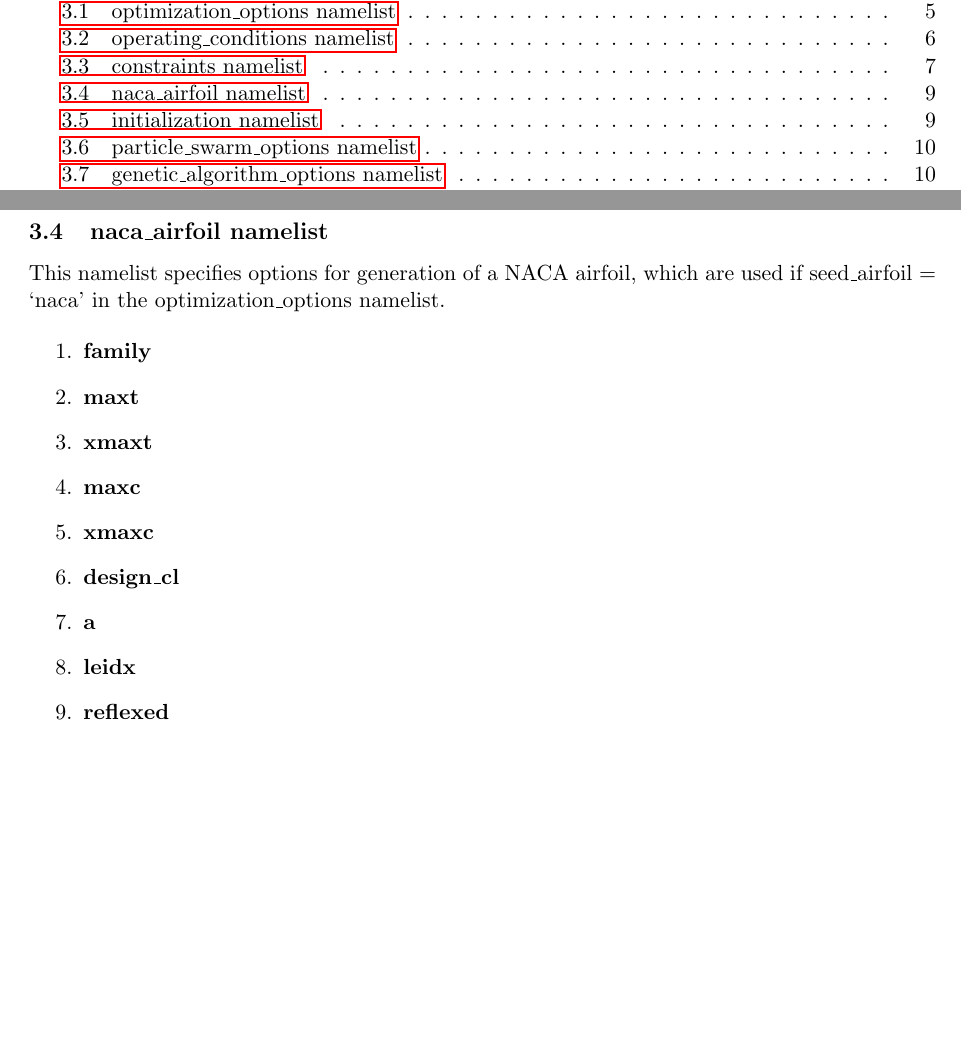
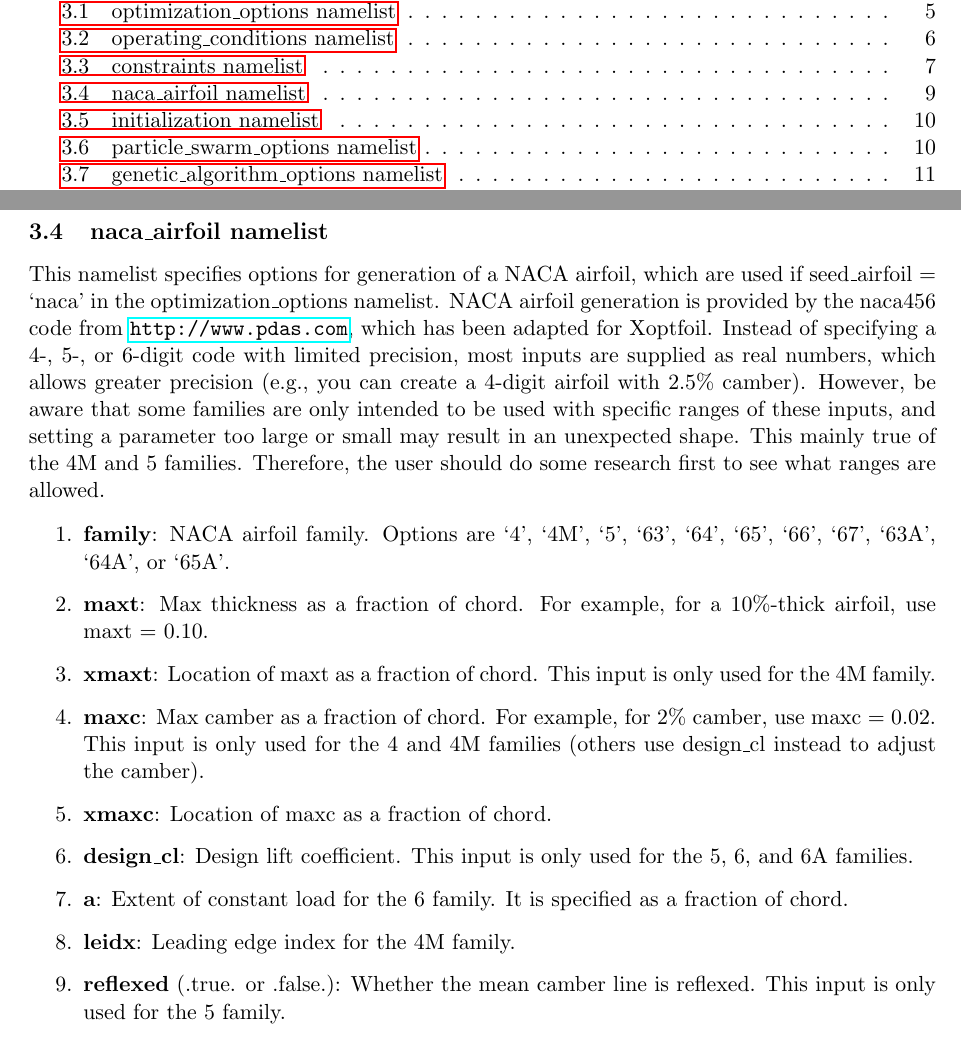
Before and after one commit to montagdude/Xoptfoil, a LaTeX document (doc/User_Guide.tex): two parts of pages 1 and 9 of 18, joined at a grey line, cut so that both start at the same text, the shorter picture padded with empty space. Compiled offline with pdfLaTeX.

Commit message:
Finish naca_airfoil namelist in User Guide

```diff
--- a/doc/User_Guide.tex
+++ b/doc/User_Guide.tex
@@ -444,18 +444,34 @@ symmetrical version of the seed airfoil instead of the actual one).}
 \subsection{naca\_airfoil namelist}
 
 This namelist specifies options for generation of a NACA airfoil, which are used if
-seed\_airfoil = `naca' in the optimization\_options namelist.
+seed\_airfoil = `naca' in the optimization\_options namelist. NACA airfoil generation is
+provided by the naca456 code from \url{http://www.pdas.com}, which has been adapted for
+Xoptfoil. Instead of specifying a 4-, 5-, or 6-digit code with limited precision, most
+inputs are supplied as real numbers, which allows greater precision (e.g., you can create
+a 4-digit airfoil with 2.5\% camber). However, be aware that some families are only
+intended to be used with specific ranges of these inputs, and setting a parameter too
+large or small may result in an unexpected shape. This mainly true of the 4M and 5
+families. Therefore, the user should do some research first to see what ranges are
+allowed.
 
 \begin{enumerate}
-\item{\textbf{family}}
-\item{\textbf{maxt}}
-\item{\textbf{xmaxt}}
-\item{\textbf{maxc}}
-\item{\textbf{xmaxc}}
-\item{\textbf{design\_cl}}
-\item{\textbf{a}}
-\item{\textbf{leidx}}
-\item{\textbf{reflexed}}
+\item{\textbf{family}: NACA airfoil family. Options are `4', `4M', `5', `63', `64', `65',
+`66', `67', `63A', `64A', or `65A'.}
+\item{\textbf{maxt}: Max thickness as a fraction of chord. For example, for a 10\%-thick
+airfoil, use maxt = 0.10.}
+\item{\textbf{xmaxt}: Location of maxt as a fraction of chord. This input is only used for
+the 4M family.}
+\item{\textbf{maxc}: Max camber as a fraction of chord. For example, for 2\% camber, use
+maxc = 0.02. This input is only used for the 4 and 4M families (others use design\_cl
+instead to adjust the camber).}
+\item{\textbf{xmaxc}: Location of maxc as a fraction of chord.}
+\item{\textbf{design\_cl}: Design lift coefficient. This input is only used for the 5, 6,
+and 6A families.}
+\item{\textbf{a}: Extent of constant load for the 6 family. It is specified as a fraction
+of chord.}
+\item{\textbf{leidx}: Leading edge index for the 4M family.}
+\item{\textbf{reflexed} (.true. or .false.): Whether the mean camber line is reflexed.
+This input is only used for the 5 family.}
 \end{enumerate}
 
 \subsection{initialization namelist}
```
Also changed, not shown: doc/User_Guide.tex (2 more changed lines).
